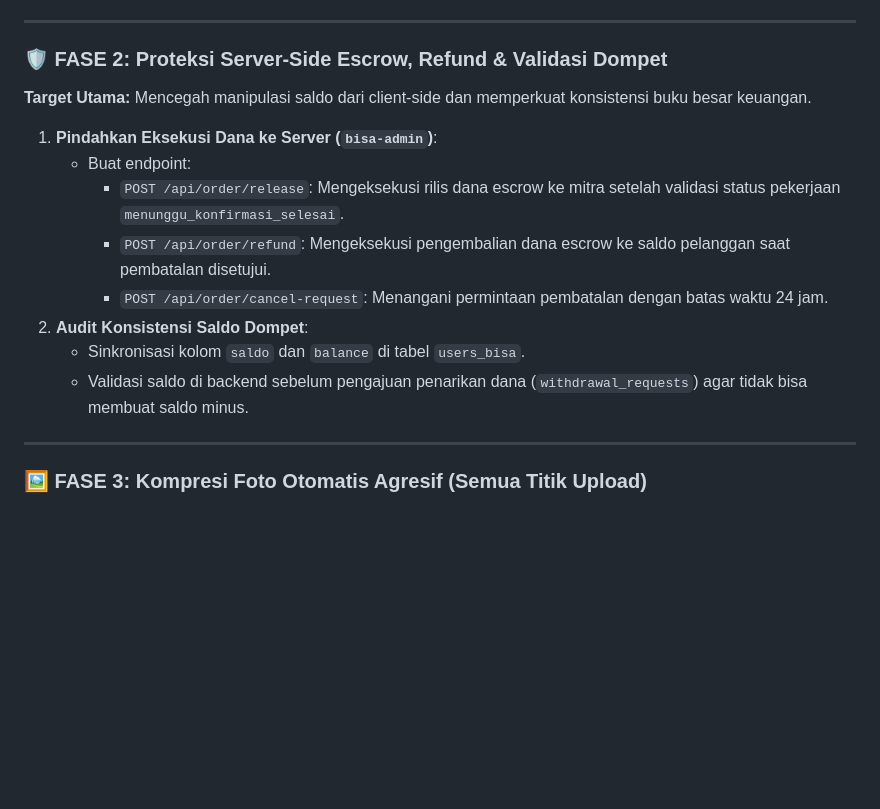
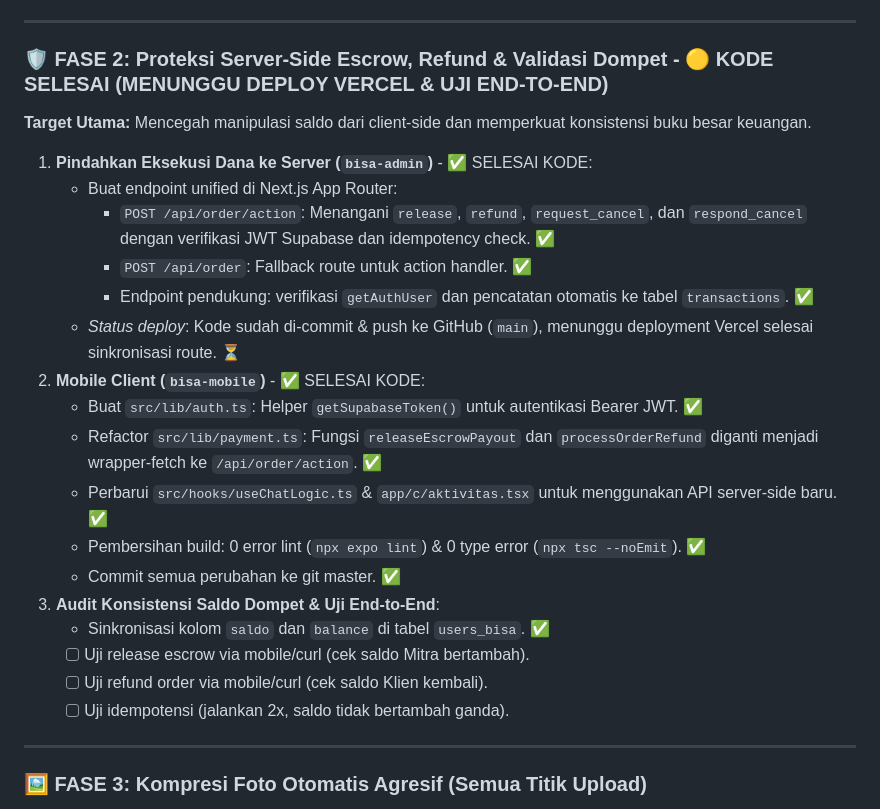
Before and after one commit to FarizalA/bisa-mobile, a Markdown page: ROADMAP.md, the part around the change. GitHub-like rendering; blank space fills up the shorter version.

Commit message:
docs: update ROADMAP.md checklist for Fase 2

```diff
--- a/ROADMAP.md
+++ b/ROADMAP.md
@@ -54,17 +54,26 @@ Dokumen ini adalah panduan strategis dan teknis menyeluruh hasil audit logika bi
 
 ---
 
-### 🛡️ FASE 2: Proteksi Server-Side Escrow, Refund & Validasi Dompet
+### 🛡️ FASE 2: Proteksi Server-Side Escrow, Refund & Validasi Dompet - 🟡 KODE SELESAI (MENUNGGU DEPLOY VERCEL & UJI END-TO-END)
 **Target Utama:** Mencegah manipulasi saldo dari client-side dan memperkuat konsistensi buku besar keuangan.
 
-1. **Pindahkan Eksekusi Dana ke Server (`bisa-admin`)**:
-   - Buat endpoint:
-     - `POST /api/order/release`: Mengeksekusi rilis dana escrow ke mitra setelah validasi status pekerjaan `menunggu_konfirmasi_selesai`.
-     - `POST /api/order/refund`: Mengeksekusi pengembalian dana escrow ke saldo pelanggan saat pembatalan disetujui.
-     - `POST /api/order/cancel-request`: Menangani permintaan pembatalan dengan batas waktu 24 jam.
-2. **Audit Konsistensi Saldo Dompet**:
-   - Sinkronisasi kolom `saldo` dan `balance` di tabel `users_bisa`.
-   - Validasi saldo di backend sebelum pengajuan penarikan dana (`withdrawal_requests`) agar tidak bisa membuat saldo minus.
+1. **Pindahkan Eksekusi Dana ke Server (`bisa-admin`)** - ✅ SELESAI KODE:
+   - Buat endpoint unified di Next.js App Router:
+     - `POST /api/order/action`: Menangani `release`, `refund`, `request_cancel`, dan `respond_cancel` dengan verifikasi JWT Supabase dan idempotency check. ✅
+     - `POST /api/order`: Fallback route untuk action handler. ✅
+     - Endpoint pendukung: verifikasi `getAuthUser` dan pencatatan otomatis ke tabel `transactions`. ✅
+   - *Status deploy*: Kode sudah di-commit & push ke GitHub (`main`), menunggu deployment Vercel selesai sinkronisasi route. ⏳
+2. **Mobile Client (`bisa-mobile`)** - ✅ SELESAI KODE:
+   - Buat `src/lib/auth.ts`: Helper `getSupabaseToken()` untuk autentikasi Bearer JWT. ✅
+   - Refactor `src/lib/payment.ts`: Fungsi `releaseEscrowPayout` dan `processOrderRefund` diganti menjadi wrapper-fetch ke `/api/order/action`. ✅
+   - Perbarui `src/hooks/useChatLogic.ts` & `app/c/aktivitas.tsx` untuk menggunakan API server-side baru. ✅
+   - Pembersihan build: 0 error lint (`npx expo lint`) & 0 type error (`npx tsc --noEmit`). ✅
+   - Commit semua perubahan ke git master. ✅
+3. **Audit Konsistensi Saldo Dompet & Uji End-to-End**:
+   - Sinkronisasi kolom `saldo` dan `balance` di tabel `users_bisa`. ✅
+   - [ ] Uji release escrow via mobile/curl (cek saldo Mitra bertambah).
+   - [ ] Uji refund order via mobile/curl (cek saldo Klien kembali).
+   - [ ] Uji idempotensi (jalankan 2x, saldo tidak bertambah ganda).
 
 ---
 
```
